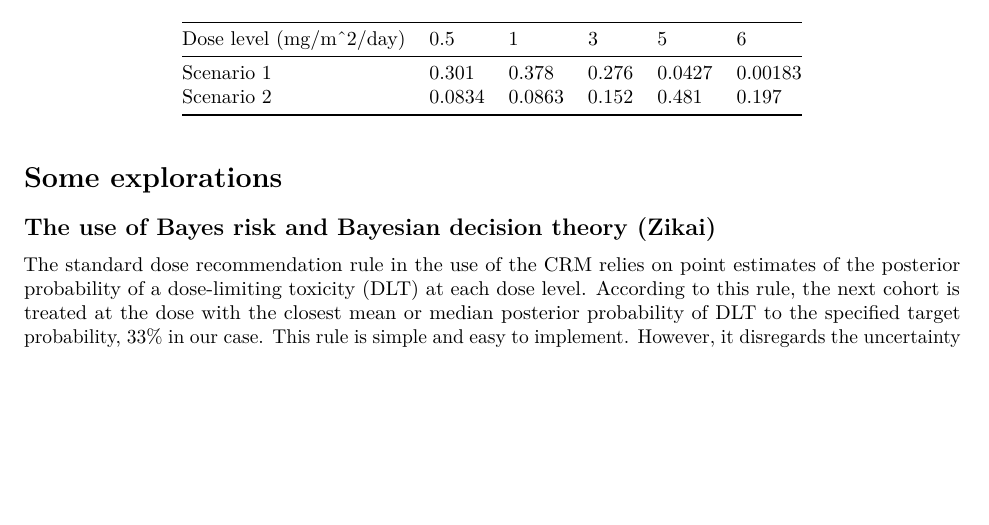
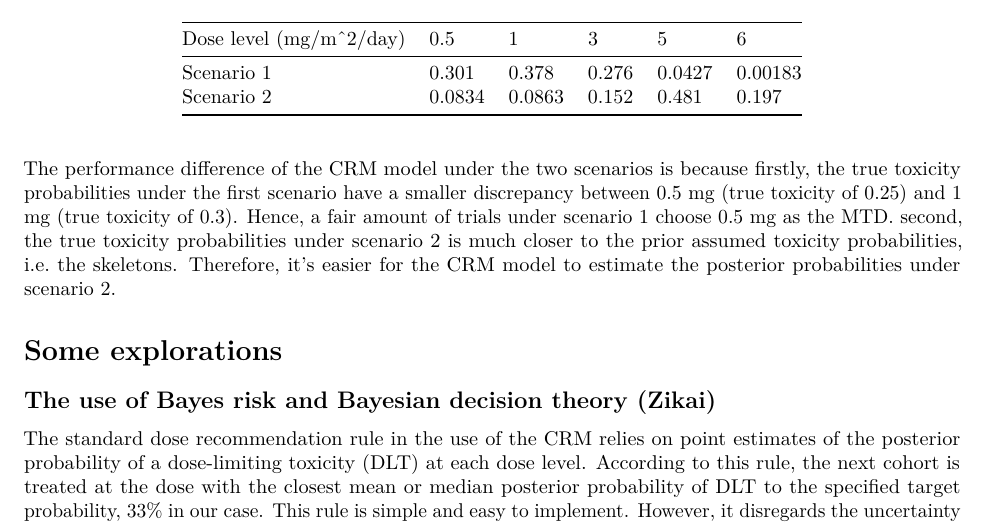
Before and after one commit to xinyi030/PHS43010_NonStatGroup, an R Markdown document (NonStat.Rmd): part of page 16 of 25, cut so that both start at the same text, the shorter picture padded with empty space. Rendered offline with R 4.5, knitr and Pandoc, then LaTeX, with nearby package versions; some code elsewhere in the file could not run offline; a font, style sheet, LaTeX package, included part or bibliography that could not be used is replaced or left out.

Commit message:
explanation for the difference

```diff
--- a/NonStat.Rmd
+++ b/NonStat.Rmd
@@ -327,7 +327,14 @@ In contrast, under the parameters of the second scenario, a significantly higher
 | Dose level (mg/m^2/day) | 0.5 | 1 | 3 | 5 | 6 |
 |----------|----------|----------|----------|----------|----------|
 | Scenario 1    | 0.301 | 0.378 | 0.276 | 0.0427 | 0.00183 |
-| Scenario 2    | 0.0834 | 0.0863 | 0.152 | 0.481 | 0.197 |
+| Scenario 2    | 0.0834 | 0.0863 | 0.152 | 0.481 | 0.197|
+
+
+The performance difference of the CRM model under the two scenarios is because firstly, the true toxicity probabilities under the first scenario have a smaller discrepancy
+between 0.5 mg (true toxicity of 0.25) and 1 mg (true toxicity of 0.3). Hence, a fair amount of trials under scenario 1 choose 0.5 mg as the MTD.
+second, the true toxicity probabilities under scenario 2 is much closer to the prior assumed toxicity probabilities, i.e. the skeletons. Therefore, it's easier
+for the CRM model to estimate the posterior probabilities under scenario 2.
+
 
 # Some explorations
 ## The use of Bayes risk and Bayesian decision theory (Zikai)
```
